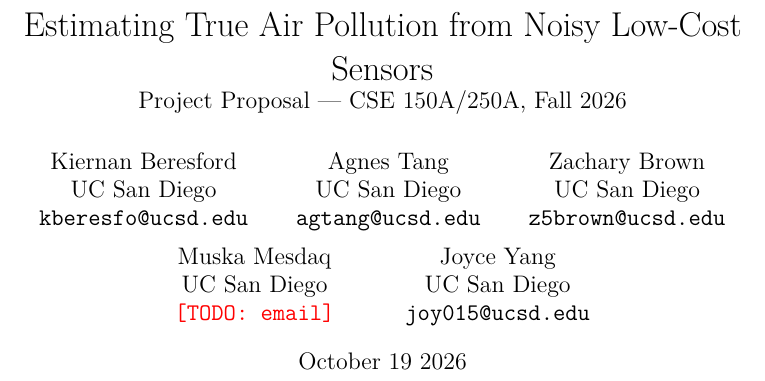
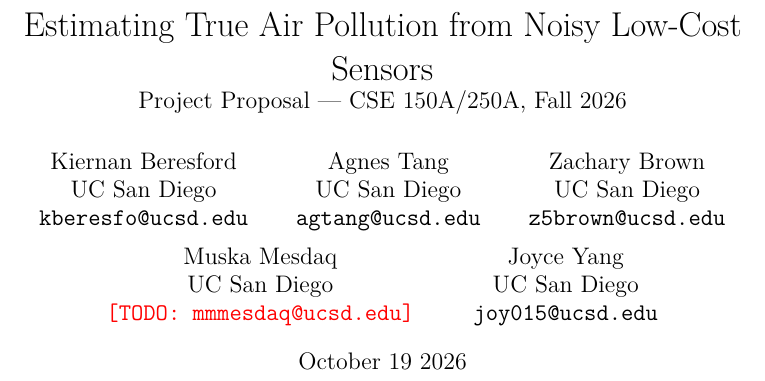
Before and after one commit to kberesfo/CSE-250A-Project, a LaTeX document (docs/paper/proposal/main.tex, which reads docs/paper/common/authors.tex): part of page 1 of 3, cut so that both start at the same text. Compiled offline with pdfLaTeX; a LaTeX package or settings file that is missing is left out.

Commit message:
added muska's email

```diff
--- a/docs/paper/common/authors.tex
+++ b/docs/paper/common/authors.tex
@@ -3,6 +3,6 @@
   Kiernan Beresford \\ UC San Diego \\ \texttt{kberesfo@ucsd.edu} \and
   Agnes Tang \\ UC San Diego \\ \texttt{{agtang@ucsd.edu}} \and
   Zachary Brown \\ UC San Diego \\ \texttt{z5brown@ucsd.edu} \and
-  Muska Mesdaq \\ UC San Diego \\ \texttt{\todo{email}} \and
+  Muska Mesdaq \\ UC San Diego \\ \texttt{\todo{mmmesdaq@ucsd.edu}} \and
   Joyce Yang \\ UC San Diego \\ \texttt{joy015@ucsd.edu}
 }
```
